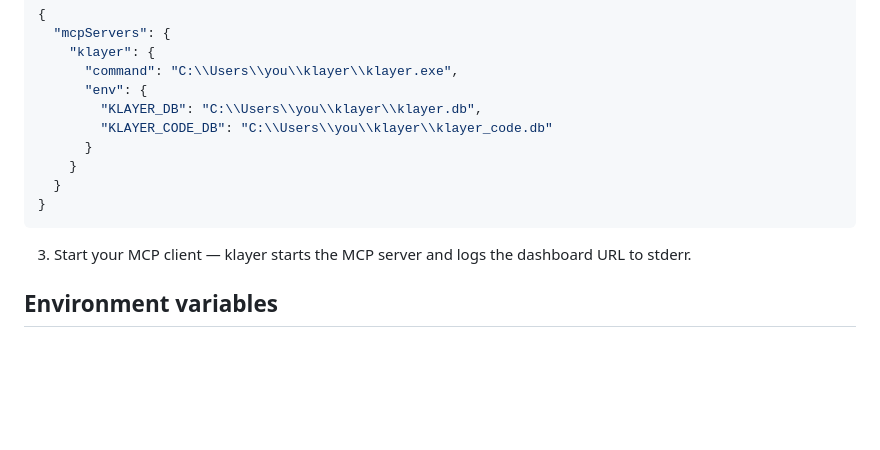
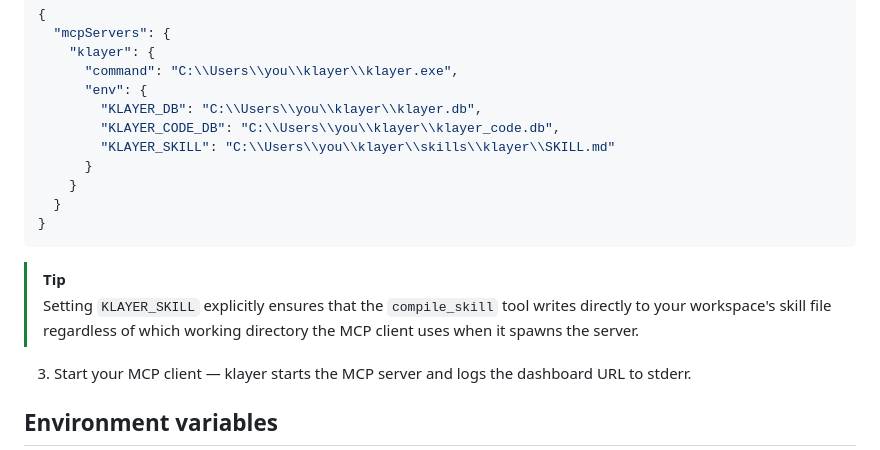
Before and after one commit to walkowicz19/klayer, a Markdown page: README.md, the part around the change. Rendered like a GitHub page; blank space fills up the shorter version.

Commit message:
docs: document KLAYER_SKILL env var and configuration in README.md

````diff
--- a/README.md
+++ b/README.md
@@ -155,12 +155,16 @@ No Rust toolchain or model downloads required — just download and run.
       "command": "C:\\Users\\you\\klayer\\klayer.exe",
       "env": {
         "KLAYER_DB": "C:\\Users\\you\\klayer\\klayer.db",
-        "KLAYER_CODE_DB": "C:\\Users\\you\\klayer\\klayer_code.db"
+        "KLAYER_CODE_DB": "C:\\Users\\you\\klayer\\klayer_code.db",
+        "KLAYER_SKILL": "C:\\Users\\you\\klayer\\skills\\klayer\\SKILL.md"
       }
     }
   }
 }
 ```
+
+> [!TIP]
+> Setting `KLAYER_SKILL` explicitly ensures that the `compile_skill` tool writes directly to your workspace's skill file regardless of which working directory the MCP client uses when it spawns the server.
 
 3. Start your MCP client — klayer starts the MCP server and logs the dashboard URL to stderr.
 
````
